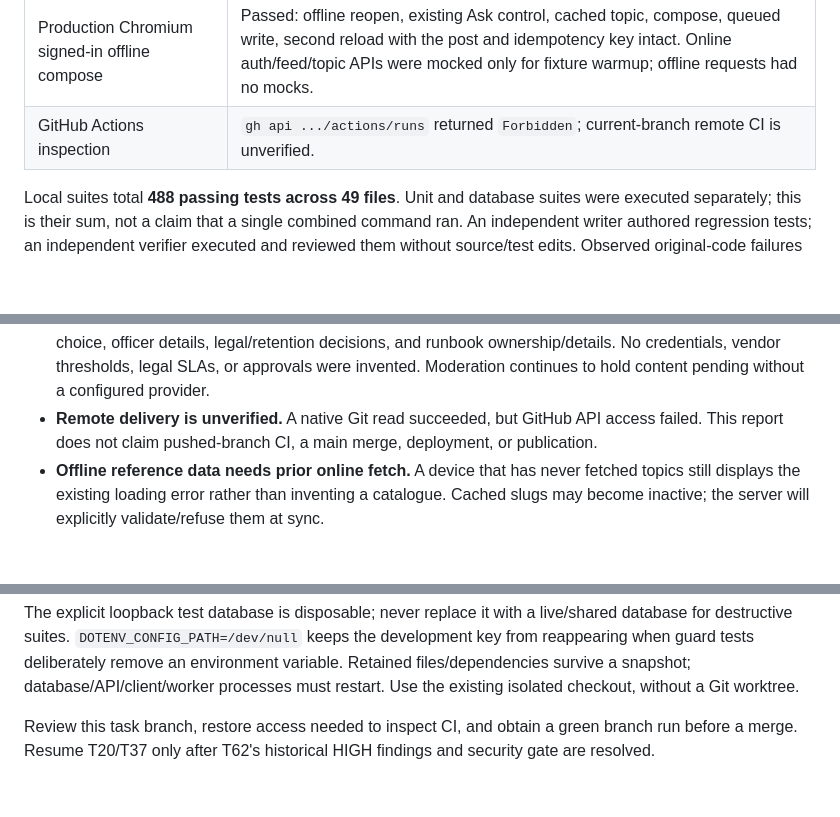
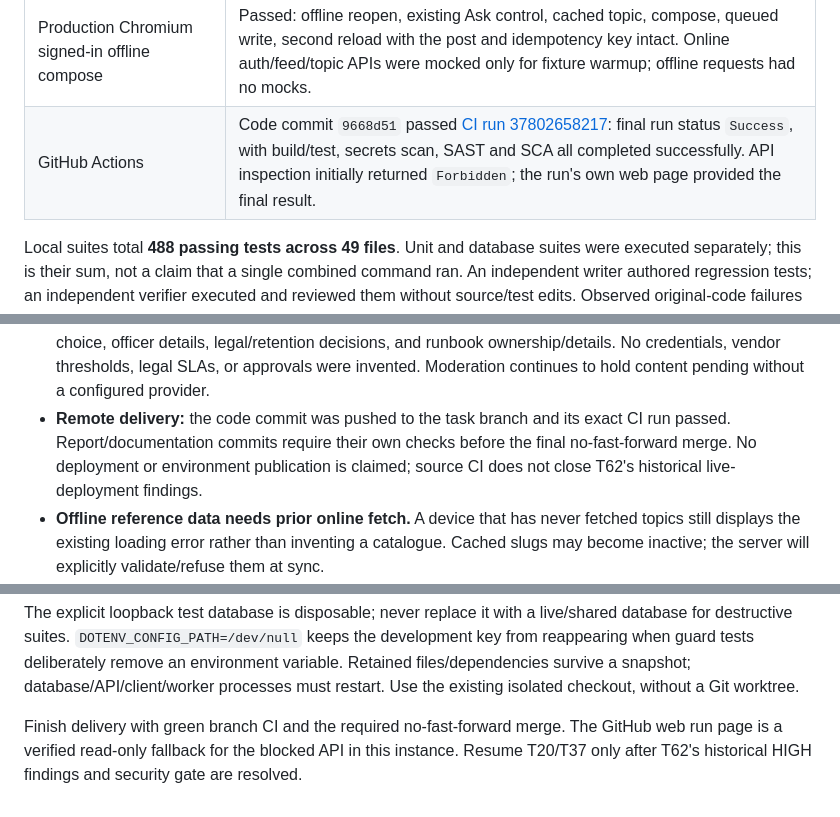
Before and after one commit to gurkanwaldeep927/murmur, a Markdown page: docs/PROGRESS-2026-10-08.md, 3 parts joined by grey strips. Rendered like a GitHub page; blank space fills up the shorter version.

Commit message:
docs: record independently verified T28 repair and source CI

```diff
--- a/docs/PROGRESS-2026-10-08.md
+++ b/docs/PROGRESS-2026-10-08.md
@@ -63,7 +63,7 @@ no new visual design or screen copy was authored.
 | API and client proxy | Both returned `{"status":"ok"}`; worker started its three jobs. |
 | Production Chromium first offline reload | Passed after real service-worker activation, without a second online reload to warm the bundle. |
 | Production Chromium signed-in offline compose | Passed: offline reopen, existing Ask control, cached topic, compose, queued write, second reload with the post and idempotency key intact. Online auth/feed/topic APIs were mocked only for fixture warmup; offline requests had no mocks. |
-| GitHub Actions inspection | `gh api .../actions/runs` returned `Forbidden`; current-branch remote CI is unverified. |
+| GitHub Actions | Code commit `9668d51` passed [CI run 37802658217](https://github.com/gurkanwaldeep927/murmur/actions/runs/37802658217): final run status `Success`, with build/test, secrets scan, SAST and SCA all completed successfully. API inspection initially returned `Forbidden`; the run's own web page provided the final result. |
 
 Local suites total **488 passing tests across 49 files**. Unit and database suites were
 executed separately; this is their sum, not a claim that a single combined command ran.
@@ -94,9 +94,10 @@ and `final-repair-lint.log`.
   moderation-vendor choice, officer details, legal/retention decisions, and runbook
   ownership/details. No credentials, vendor thresholds, legal SLAs, or approvals were
   invented. Moderation continues to hold content pending without a configured provider.
-- **Remote delivery is unverified.** A native Git read succeeded, but GitHub API access
-  failed. This report does not claim pushed-branch CI, a main merge, deployment, or
-  publication.
+- **Remote delivery:** the code commit was pushed to the task branch and its exact
+  CI run passed. Report/documentation commits require their own checks before the
+  final no-fast-forward merge. No deployment or environment publication is claimed;
+  source CI does not close T62's historical live-deployment findings.
 - **Offline reference data needs prior online fetch.** A device that has never fetched
   topics still displays the existing loading error rather than inventing a catalogue.
   Cached slugs may become inactive; the server will explicitly validate/refuse them at sync.
@@ -130,6 +131,6 @@ key from reappearing when guard tests deliberately remove an environment variabl
 Retained files/dependencies survive a snapshot; database/API/client/worker processes
 must restart. Use the existing isolated checkout, without a Git worktree.
 
-Review this task branch, restore access needed to inspect CI, and obtain a green branch
-run before a merge. Resume T20/T37 only after T62's historical HIGH findings and security
-gate are resolved.
+Finish delivery with green branch CI and the required no-fast-forward merge. The GitHub
+web run page is a verified read-only fallback for the blocked API in this instance.
+Resume T20/T37 only after T62's historical HIGH findings and security gate are resolved.
```
Also changed, not shown: docs/TASK-STATUS.md (+8 -4 lines).
